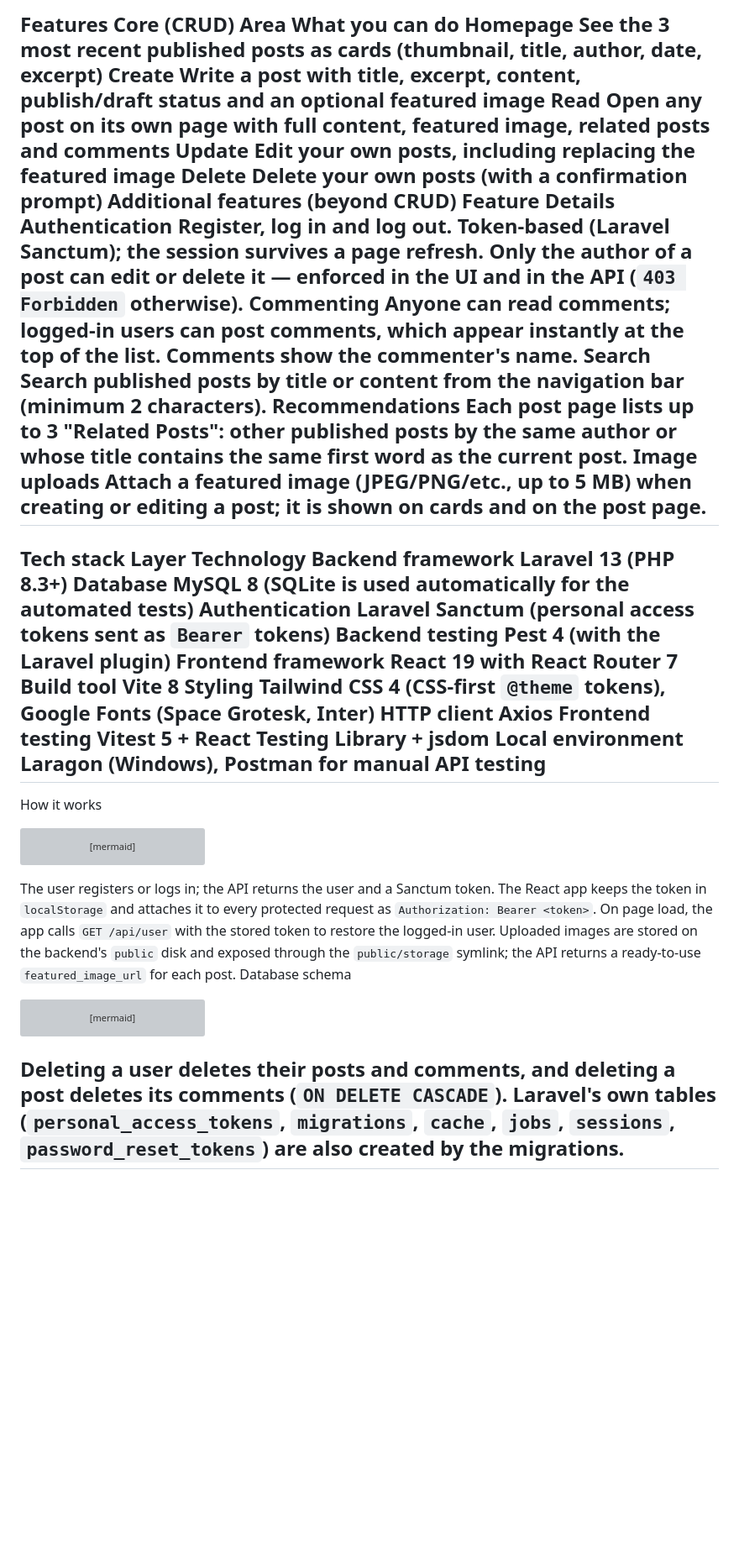
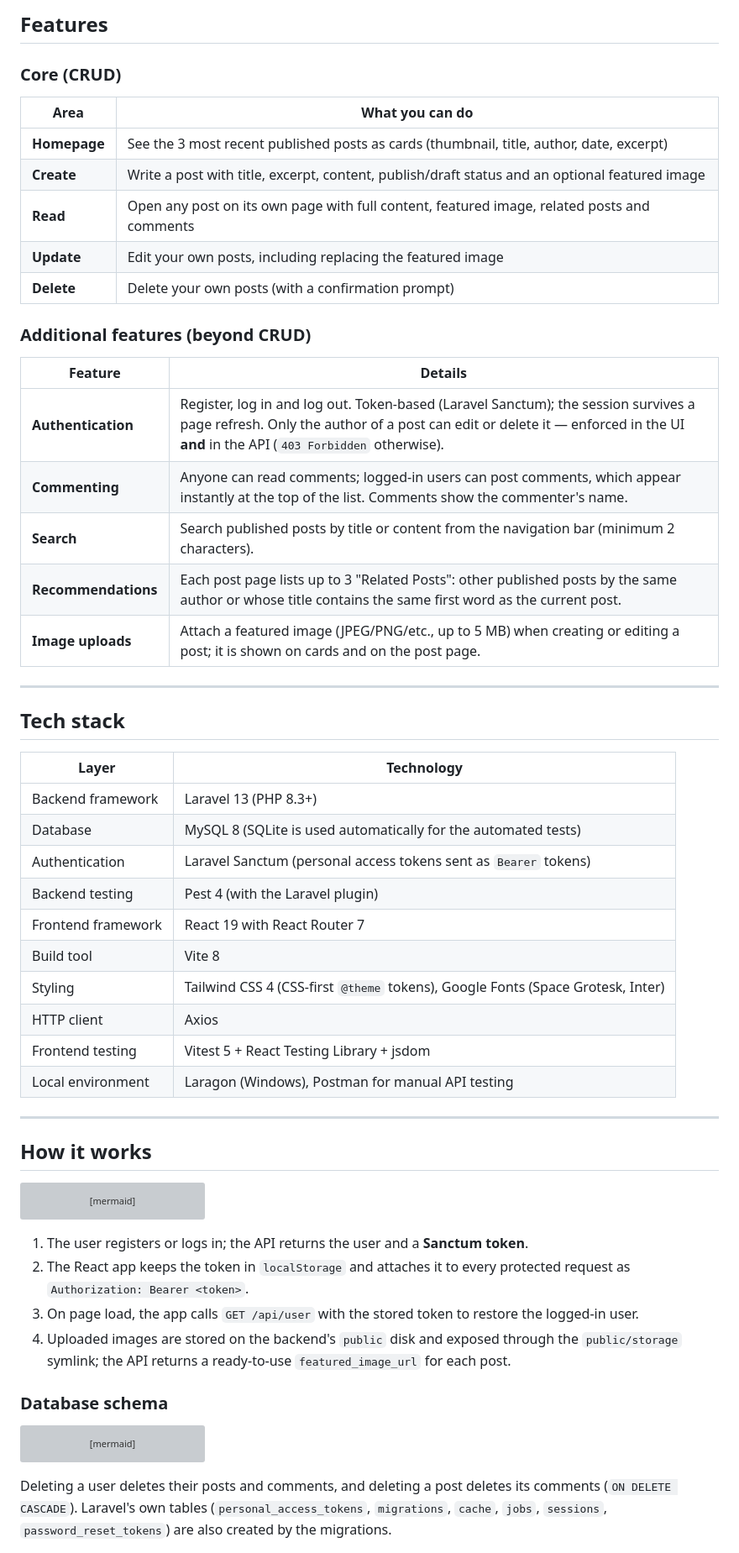
Before and after one commit to onadith-thecoder/ho-blogs, a Markdown page: README.md, the part around one of its changes. Shown at 84% size. Rendered like a GitHub page; blank space fills up the shorter version; grey boxes are pictures that could not be loaded.

````diff
--- a/README.md
+++ b/README.md
@@ -32,45 +45,62 @@ License
 ---
-Features
-Core (CRUD)
-Area	What you can do
-Homepage	See the 3 most recent published posts as cards (thumbnail, title, author, date, excerpt)
-Create	Write a post with title, excerpt, content, publish/draft status and an optional featured image
-Read	Open any post on its own page with full content, featured image, related posts and comments
-Update	Edit your own posts, including replacing the featured image
-Delete	Delete your own posts (with a confirmation prompt)
-Additional features (beyond CRUD)
-Feature	Details
-Authentication	Register, log in and log out. Token-based (Laravel Sanctum); the session survives a page refresh. Only the author of a post can edit or delete it — enforced in the UI and in the API (`403 Forbidden` otherwise).
-Commenting	Anyone can read comments; logged-in users can post comments, which appear instantly at the top of the list. Comments show the commenter's name.
-Search	Search published posts by title or content from the navigation bar (minimum 2 characters).
-Recommendations	Each post page lists up to 3 "Related Posts": other published posts by the same author or whose title contains the same first word as the current post.
-Image uploads	Attach a featured image (JPEG/PNG/etc., up to 5 MB) when creating or editing a post; it is shown on cards and on the post page.
+
+## Features
+
+### Core (CRUD)
+
+| Area | What you can do |
+|---|---|
+| **Homepage** | See the 3 most recent published posts as cards (thumbnail, title, author, date, excerpt) |
+| **Create** | Write a post with title, excerpt, content, publish/draft status and an optional featured image |
+| **Read** | Open any post on its own page with full content, featured image, related posts and comments |
+| **Update** | Edit your own posts, including replacing the featured image |
+| **Delete** | Delete your own posts (with a confirmation prompt) |
+
+### Additional features (beyond CRUD)
+
+| Feature | Details |
+|---|---|
+| **Authentication** | Register, log in and log out. Token-based (Laravel Sanctum); the session survives a page refresh. Only the author of a post can edit or delete it — enforced in the UI **and** in the API (`403 Forbidden` otherwise). |
+| **Commenting** | Anyone can read comments; logged-in users can post comments, which appear instantly at the top of the list. Comments show the commenter's name. |
+| **Search** | Search published posts by title or content from the navigation bar (minimum 2 characters). |
+| **Recommendations** | Each post page lists up to 3 "Related Posts": other published posts by the same author or whose title contains the same first word as the current post. |
+| **Image uploads** | Attach a featured image (JPEG/PNG/etc., up to 5 MB) when creating or editing a post; it is shown on cards and on the post page. |
+
 ---
-Tech stack
-Layer	Technology
-Backend framework	Laravel 13 (PHP 8.3+)
-Database	MySQL 8 (SQLite is used automatically for the automated tests)
-Authentication	Laravel Sanctum (personal access tokens sent as `Bearer` tokens)
-Backend testing	Pest 4 (with the Laravel plugin)
-Frontend framework	React 19 with React Router 7
-Build tool	Vite 8
-Styling	Tailwind CSS 4 (CSS-first `@theme` tokens), Google Fonts (Space Grotesk, Inter)
-HTTP client	Axios
-Frontend testing	Vitest 5 + React Testing Library + jsdom
-Local environment	Laragon (Windows), Postman for manual API testing
+
+## Tech stack
+
+| Layer | Technology |
+|---|---|
+| Backend framework | Laravel 13 (PHP 8.3+) |
+| Database | MySQL 8 (SQLite is used automatically for the automated tests) |
+| Authentication | Laravel Sanctum (personal access tokens sent as `Bearer` tokens) |
+| Backend testing | Pest 4 (with the Laravel plugin) |
+| Frontend framework | React 19 with React Router 7 |
+| Build tool | Vite 8 |
+| Styling | Tailwind CSS 4 (CSS-first `@theme` tokens), Google Fonts (Space Grotesk, Inter) |
+| HTTP client | Axios |
+| Frontend testing | Vitest 5 + React Testing Library + jsdom |
+| Local environment | Laragon (Windows), Postman for manual API testing |
+
 ---
-How it works
+
+## How it works
+
 ```mermaid
 flowchart LR
     Browser["React SPA<br/>Vite dev server :5173"] -- "JSON / multipart over HTTP<br/>Authorization: Bearer token" --> API["Laravel REST API<br/>php artisan serve :8000"]
     API --> DB[("MySQL<br/>ho_blogs")]
     API --> Files["storage/app/public<br/>uploaded images"]
 ```
-The user registers or logs in; the API returns the user and a Sanctum token.
-The React app keeps the token in `localStorage` and attaches it to every protected request as `Authorization: Bearer <token>`.
-On page load, the app calls `GET /api/user` with the stored token to restore the logged-in user.
-Uploaded images are stored on the backend's `public` disk and exposed through the `public/storage` symlink; the API returns a ready-to-use `featured_image_url` for each post.
-Database schema
+
+1. The user registers or logs in; the API returns the user and a **Sanctum token**.
+2. The React app keeps the token in `localStorage` and attaches it to every protected request as `Authorization: Bearer <token>`.
+3. On page load, the app calls `GET /api/user` with the stored token to restore the logged-in user.
+4. Uploaded images are stored on the backend's `public` disk and exposed through the `public/storage` symlink; the API returns a ready-to-use `featured_image_url` for each post.
+
+### Database schema
+
 ```mermaid
 erDiagram
     USERS ||--o{ POSTS : writes
@@ -100,5 +130,7 @@ erDiagram
         text body
     }
 ```
+
 Deleting a user deletes their posts and comments, and deleting a post deletes its comments (`ON DELETE CASCADE`). Laravel's own tables (`personal_access_tokens`, `migrations`, `cache`, `jobs`, `sessions`, `password_reset_tokens`) are also created by the migrations.
+
 ---
````
Also changed, not shown: other parts of README.md (+288 -166 lines).
